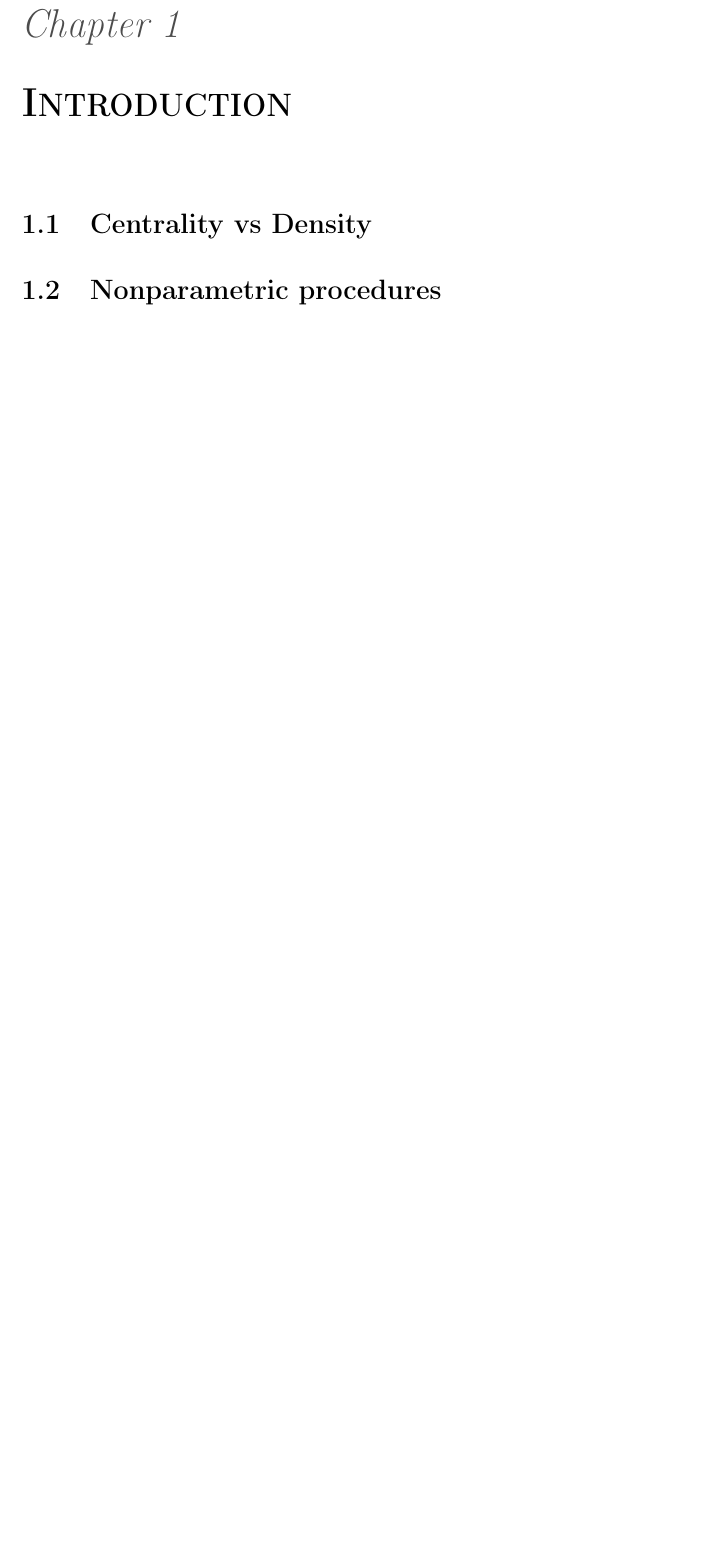
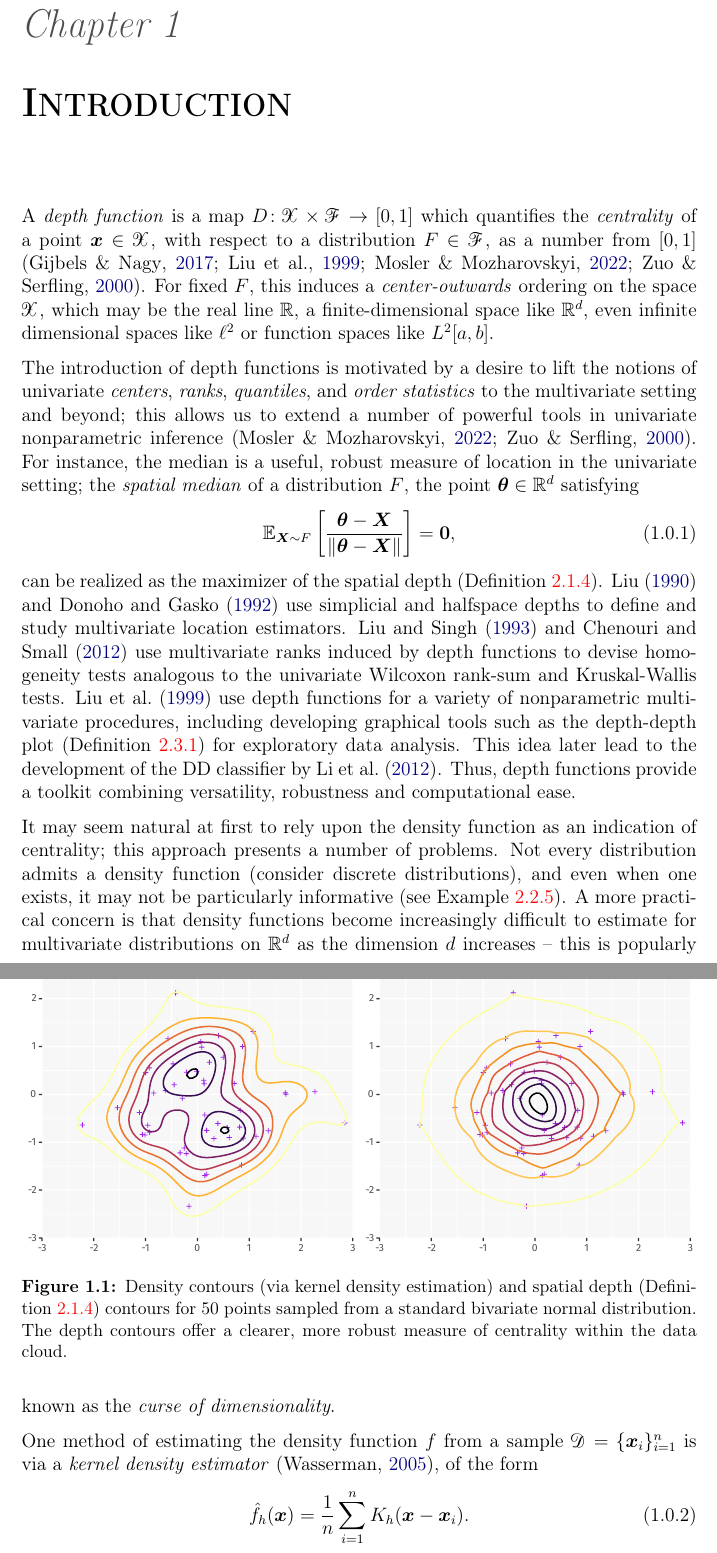
Before and after one commit to sahasatvik/ms-thesis, a LaTeX thesis (thesis.tex, which reads chapters/introduction.tex): part of page 7 of 53 before the commit and two parts of pages 7 and 8 of 55 after it, the two joined at a grey line, cut so that both start at the same text, the shorter picture padded with empty space. Compiled offline with pdfLaTeX.

Commit message:
Added introduction

```diff
--- a/chapters/introduction.tex
+++ b/chapters/introduction.tex
@@ -0,0 +1,71 @@
+
+
+A \emph{depth function} is a map $D\colon \mathscr{X} \times \mathscr{F} \to
+[0, 1]$ which quantifies the \emph{centrality} of a point $\vx \in
+\mathscr{X}$, with respect to a distribution $F \in \mathscr{F}$, as a number
+from $[0, 1]$ \parencite{zuo-serfling-2000, mosler-mozharovskyi-2022,
+liu-parelius-singh-1999, gijbels-nagy-2017}.
+For fixed $F$, this induces a \emph{center-outwards} ordering on the space
+$\mathscr{X}$, which may be the real line $\R$, a finite-dimensional space
+like $\R^d$, even infinite dimensional spaces like $\ell^2$ or function spaces
+like $L^2[a, b]$.
+
+
+The introduction of depth functions is motivated by a desire to lift the
+notions of univariate \emph{centers}, \emph{ranks}, \emph{quantiles},
+and \emph{order statistics} to the multivariate setting and beyond; this
+allows us to extend a number of powerful tools in univariate nonparametric
+inference \parencite{zuo-serfling-2000, mosler-mozharovskyi-2022}.
+For instance, the median is a useful, robust measure of location in the
+univariate setting; the \emph{spatial median} of a distribution $F$, the point
+$\vth \in \R^d$ satisfying
+\begin{equation}
+    \E_{\vX \sim F}\left[\frac{\vth - \vX}{\norm{\vth - \vX}}\right] = \bm{0},
+\end{equation}
+can be realized as the maximizer of the spatial depth
+(Definition~\ref{def:spatial_depth}).
+\textcite{liu-1990} and \textcite{donoho-gasko-1992} use simplicial and
+halfspace depths to define and study multivariate location estimators.
+\textcite{liu-singh-1993} and \textcite{chenouri-small-2012} use multivariate
+ranks induced by depth functions to devise homogeneity tests analogous to the
+univariate Wilcoxon rank-sum and Kruskal-Wallis tests.
+\textcite{liu-parelius-singh-1999} use depth functions for a variety of
+nonparametric multivariate procedures, including developing graphical tools
+such as the depth-depth plot (Definition~\ref{def:ddplot}) for exploratory
+data analysis.
+This idea later lead to the development of the DD classifier by
+\textcite{li-albertos-liu-2012}.
+Thus, depth functions provide a toolkit combining versatility, robustness and
+computational ease.
+
+
+It may seem natural at first to rely upon the density function as an
+indication of centrality; this approach presents a number of problems.
+Not every distribution admits a density function (consider discrete
+distributions), and even when one exists, it may not be particularly
+informative (see Example~\ref{ex:uniform}).
+A more practical concern is that density functions become increasingly
+difficult to estimate for multivariate distributions on $\R^d$ as the
+dimension $d$ increases -- this is popularly known as the \emph{curse of
+dimensionality}.
+
+\begin{figure}
+    \centering
+    \includegraphics[width = \textwidth, page = 1]{contours_density_depth}
+    \caption{
+        Density contours (via kernel density estimation) and spatial depth
+        (Definition~\ref{def:spatial_depth}) contours for 50 points sampled
+        from a standard bivariate normal distribution.
+        The depth contours offer a clearer, more robust measure of centrality
+        within the data cloud.
+    }
+    \label{fig:contours_density_depth}
+\end{figure}
+
+
+One method of estimating the density function $f$ from a sample $\mathscr{D} =
+\{\vx_i\}_{i = 1}^n$ is via a \emph{kernel density estimator}
+\parencite{wasserman-2005}, of the form
+\begin{equation}
+    \hat{f}_{h}(\vx) = \frac{1}{n} \sum_{i = 1}^n K_h(\vx - \vx_i).
+\end{equation}
--- a/thesis.tex
+++ b/thesis.tex
@@ -168,7 +169,4 @@
     \input{chapters/introduction}
-
-    \section{Centrality vs Density}
-    \section{Nonparametric procedures}
 
 
     \chapter{Multivariate Data}
@@ -179,9 +179,9 @@
     \input{chapters/functional}
+
 
     \chapter{Local Depth}
     \label{chap:localdepth}
     \input{chapters/localdepth}
-
 
 
     \chapter{Conclusion}
```
Also changed, not shown: chapters/localdepth.tex (+4 -4 lines), chapters/multivariate/depth.tex (+1 -1 lines), chapters/multivariate/depthcontours.tex (+1 -1 lines), chapters/titlepage.tex (+1 -0 lines), references.bib (+10 -1 lines), images/contours_density_depth.pdf (added), presentation.pdf, thesis.pdf, chapters/introduction.tex (39 more changed lines), thesis.tex (3 more changed lines), 1 other file.
